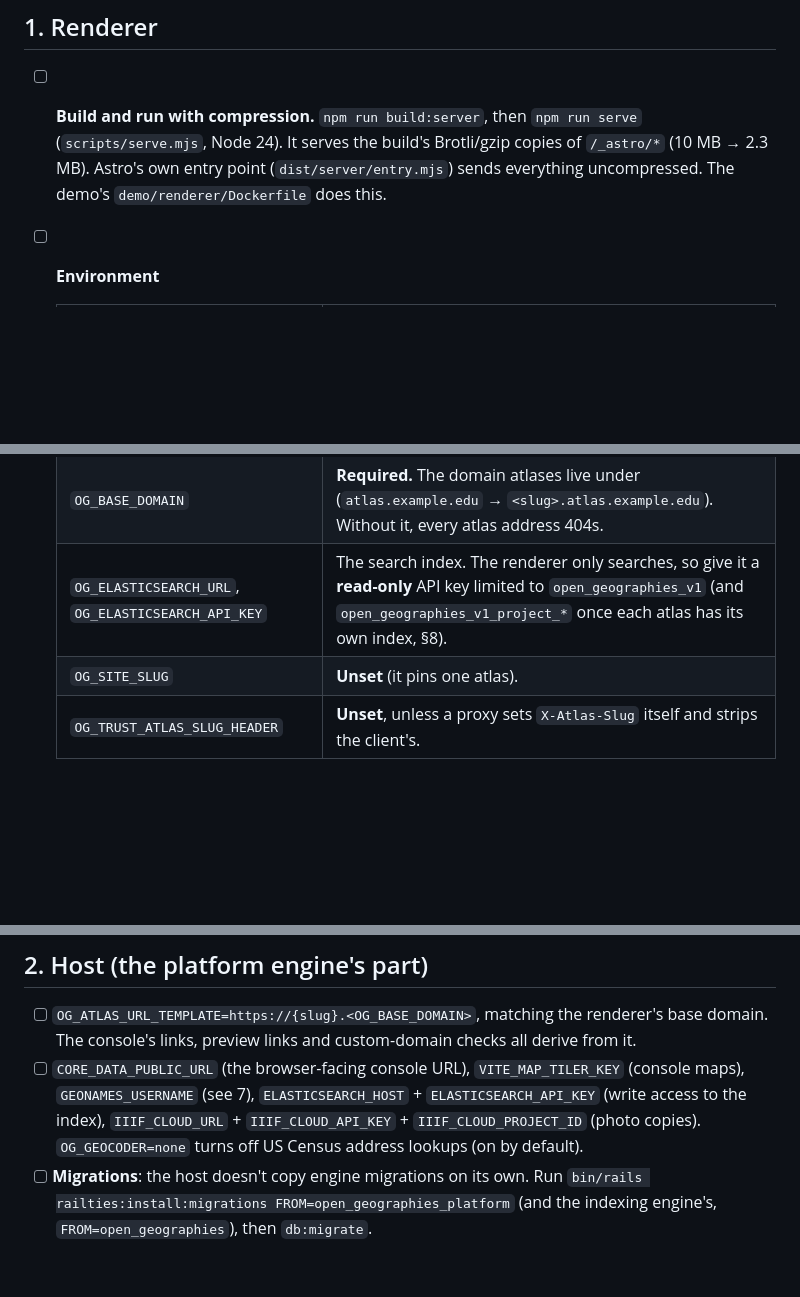
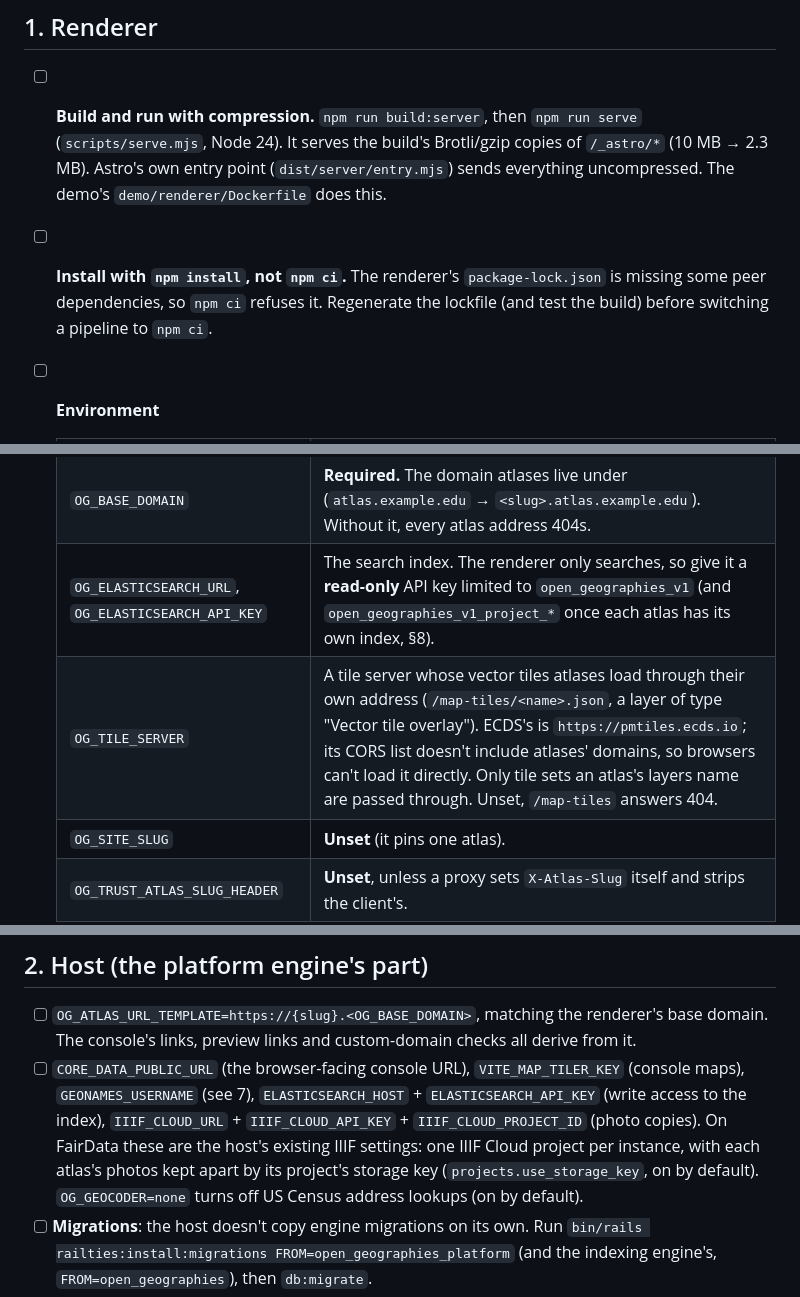
Before and after one commit to ecds/open-geographies-engine, a Markdown page: PRODUCTION.md, 3 parts joined by grey strips. Drawn GitHub-style; blank space fills up the shorter version.

Commit message:
PRODUCTION.md: OG_TILE_SERVER, npm install (not ci) for the renderer, IIIF on FairData, tile caching

```diff
--- a/PRODUCTION.md
+++ b/PRODUCTION.md
@@ -13,6 +13,9 @@ where they meet these. Today's reference deployment is the demo stack in [`demo/
   (`scripts/serve.mjs`, Node 24). It serves the build's Brotli/gzip copies of `/_astro/*`
   (10 MB → 2.3 MB). Astro's own entry point (`dist/server/entry.mjs`) sends everything
   uncompressed. The demo's `demo/renderer/Dockerfile` does this.
+- [ ] **Install with `npm install`, not `npm ci`.** The renderer's `package-lock.json` is
+  missing some peer dependencies, so `npm ci` refuses it. Regenerate the lockfile (and
+  test the build) before switching a pipeline to `npm ci`.
 - [ ] **Environment**
 
   | Variable | Value |
@@ -22,6 +25,7 @@ where they meet these. Today's reference deployment is the demo stack in [`demo/
   | `OG_CORE_DATA_INTERNAL_URL` | Only if the browser-facing Core Data URL doesn't resolve from the renderer (e.g. a container network). |
   | `OG_BASE_DOMAIN` | **Required.** The domain atlases live under (`atlas.example.edu` → `<slug>.atlas.example.edu`). Without it, every atlas address 404s. |
   | `OG_ELASTICSEARCH_URL`, `OG_ELASTICSEARCH_API_KEY` | The search index. The renderer only searches, so give it a **read-only** API key limited to `open_geographies_v1` (and `open_geographies_v1_project_*` once each atlas has its own index, §8). |
+  | `OG_TILE_SERVER` | A tile server whose vector tiles atlases load through their own address (`/map-tiles/<name>.json`, a layer of type "Vector tile overlay"). ECDS's is `https://pmtiles.ecds.io`; its CORS list doesn't include atlases' domains, so browsers can't load it directly. Only tile sets an atlas's layers name are passed through. Unset, `/map-tiles` answers 404. |
   | `OG_SITE_SLUG` | **Unset** (it pins one atlas). |
   | `OG_TRUST_ATLAS_SLUG_HEADER` | **Unset**, unless a proxy sets `X-Atlas-Slug` itself and strips the client's. |
   | Optional | `OG_ATLAS_CACHE_TTL_MS` (30 s), `OG_ATLAS_ERROR_TTL_MS` (5 s), `OG_ATLAS_FETCH_TIMEOUT_MS` (5 s), `OG_ATLAS_CACHE_MAX_ENTRIES` (1,000), `OG_WORDPRESS_TIMEOUT_MS`. |
@@ -36,7 +40,10 @@ where they meet these. Today's reference deployment is the demo stack in [`demo/
 - [ ] `CORE_DATA_PUBLIC_URL` (the browser-facing console URL), `VITE_MAP_TILER_KEY` (console
   maps), `GEONAMES_USERNAME` (see 7), `ELASTICSEARCH_HOST` + `ELASTICSEARCH_API_KEY` (write
   access to the index), `IIIF_CLOUD_URL` + `IIIF_CLOUD_API_KEY` + `IIIF_CLOUD_PROJECT_ID`
-  (photo copies). `OG_GEOCODER=none` turns off US Census address lookups (on by default).
+  (photo copies). On FairData these are the host's existing IIIF settings: one IIIF Cloud
+  project per instance, with each atlas's photos kept apart by its project's storage key
+  (`projects.use_storage_key`, on by default). `OG_GEOCODER=none` turns off US Census
+  address lookups (on by default).
 - [ ] **Migrations**: the host doesn't copy engine migrations on its own. Run
   `bin/rails railties:install:migrations FROM=open_geographies_platform` (and the
   indexing engine's, `FROM=open_geographies`), then `db:migrate`.
```
Also changed, not shown: other parts of PRODUCTION.md (+1 -0 lines).
